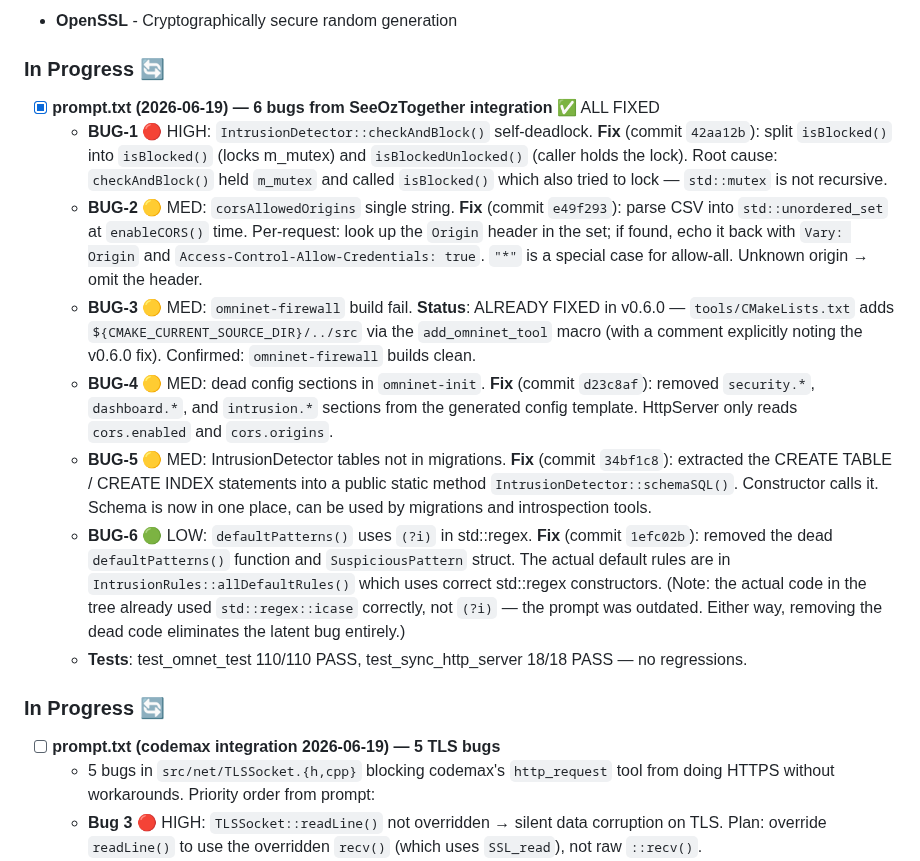
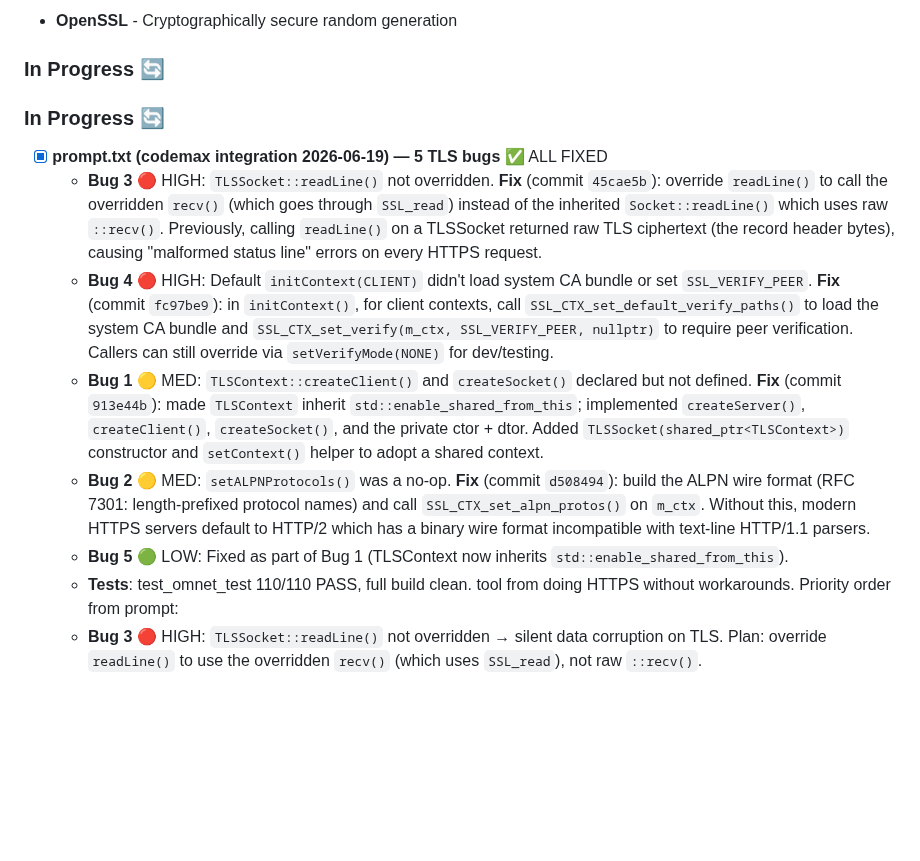
Before and after one commit to leestripp/omninet, a Markdown page: CodeMax.md, the part around the change. Rendered like a GitHub page; blank space fills up the shorter version.

Commit message:
CodeMax.md: mark all 5 codemax TLS bugs as fixed"

```diff
--- a/CodeMax.md
+++ b/CodeMax.md
@@ -353,46 +353,38 @@ Add robust **Session Token** and **API Key** management to OmniNet using existin
 ### Dependencies Used
 - **OpenSSL** - Cryptographically secure random generation
 ### In Progress 🔄
-- [x] **prompt.txt (2026-06-19) — 6 bugs from SeeOzTogether integration** ✅ ALL FIXED
-  - **BUG-1** 🔴 HIGH: `IntrusionDetector::checkAndBlock()` self-deadlock.
-    **Fix** (commit `42aa12b`): split `isBlocked()` into `isBlocked()`
-    (locks m_mutex) and `isBlockedUnlocked()` (caller holds the lock).
-    Root cause: `checkAndBlock()` held `m_mutex` and called `isBlocked()`
-    which also tried to lock — `std::mutex` is not recursive.
-  - **BUG-2** 🟡 MED: `corsAllowedOrigins` single string.
-    **Fix** (commit `e49f293`): parse CSV into `std::unordered_set`
-    at `enableCORS()` time. Per-request: look up the `Origin` header
-    in the set; if found, echo it back with `Vary: Origin` and
-    `Access-Control-Allow-Credentials: true`. `"*"` is a special
-    case for allow-all. Unknown origin → omit the header.
-  - **BUG-3** 🟡 MED: `omninet-firewall` build fail.
-    **Status**: ALREADY FIXED in v0.6.0 — `tools/CMakeLists.txt`
-    adds `${CMAKE_CURRENT_SOURCE_DIR}/../src` via the
-    `add_omninet_tool` macro (with a comment explicitly noting
-    the v0.6.0 fix). Confirmed: `omninet-firewall` builds clean.
-  - **BUG-4** 🟡 MED: dead config sections in `omninet-init`.
-    **Fix** (commit `d23c8af`): removed `security.*`, `dashboard.*`,
-    and `intrusion.*` sections from the generated config template.
-    HttpServer only reads `cors.enabled` and `cors.origins`.
-  - **BUG-5** 🟡 MED: IntrusionDetector tables not in migrations.
-    **Fix** (commit `34bf1c8`): extracted the CREATE TABLE /
-    CREATE INDEX statements into a public static method
-    `IntrusionDetector::schemaSQL()`. Constructor calls it.
-    Schema is now in one place, can be used by migrations
-    and introspection tools.
-  - **BUG-6** 🟢 LOW: `defaultPatterns()` uses `(?i)` in std::regex.
-    **Fix** (commit `1efc02b`): removed the dead `defaultPatterns()`
-    function and `SuspiciousPattern` struct. The actual default
-    rules are in `IntrusionRules::allDefaultRules()` which uses
-    correct std::regex constructors. (Note: the actual code in
-    the tree already used `std::regex::icase` correctly, not `(?i)`
-    — the prompt was outdated. Either way, removing the dead code
-    eliminates the latent bug entirely.)
-  - **Tests**: test_omnet_test 110/110 PASS, test_sync_http_server
-    18/18 PASS — no regressions.
 ### In Progress 🔄
-- [ ] **prompt.txt (codemax integration 2026-06-19) — 5 TLS bugs**
-  - 5 bugs in `src/net/TLSSocket.{h,cpp}` blocking codemax's `http_request`
+- [x] **prompt.txt (codemax integration 2026-06-19) — 5 TLS bugs** ✅ ALL FIXED
+  - **Bug 3** 🔴 HIGH: `TLSSocket::readLine()` not overridden.
+    **Fix** (commit `45cae5b`): override `readLine()` to call the
+    overridden `recv()` (which goes through `SSL_read`) instead of
+    the inherited `Socket::readLine()` which uses raw `::recv()`.
+    Previously, calling `readLine()` on a TLSSocket returned raw
+    TLS ciphertext (the record header bytes), causing "malformed
+    status line" errors on every HTTPS request.
+  - **Bug 4** 🔴 HIGH: Default `initContext(CLIENT)` didn't load
+    system CA bundle or set `SSL_VERIFY_PEER`. **Fix** (commit
+    `fc97be9`): in `initContext()`, for client contexts, call
+    `SSL_CTX_set_default_verify_paths()` to load the system CA
+    bundle and `SSL_CTX_set_verify(m_ctx, SSL_VERIFY_PEER, nullptr)`
+    to require peer verification. Callers can still override via
+    `setVerifyMode(NONE)` for dev/testing.
+  - **Bug 1** 🟡 MED: `TLSContext::createClient()` and
+    `createSocket()` declared but not defined. **Fix** (commit
+    `913e44b`): made `TLSContext` inherit
+    `std::enable_shared_from_this`; implemented `createServer()`,
+    `createClient()`, `createSocket()`, and the private ctor +
+    dtor. Added `TLSSocket(shared_ptr<TLSContext>)` constructor
+    and `setContext()` helper to adopt a shared context.
+  - **Bug 2** 🟡 MED: `setALPNProtocols()` was a no-op. **Fix**
+    (commit `d508494`): build the ALPN wire format (RFC 7301:
+    length-prefixed protocol names) and call
+    `SSL_CTX_set_alpn_protos()` on `m_ctx`. Without this, modern
+    HTTPS servers default to HTTP/2 which has a binary wire format
+    incompatible with text-line HTTP/1.1 parsers.
+  - **Bug 5** 🟢 LOW: Fixed as part of Bug 1 (TLSContext now
+    inherits `std::enable_shared_from_this`).
+  - **Tests**: test_omnet_test 110/110 PASS, full build clean.
     tool from doing HTTPS without workarounds. Priority order from prompt:
   - **Bug 3** 🔴 HIGH: `TLSSocket::readLine()` not overridden → silent data
     corruption on TLS. Plan: override `readLine()` to use the overridden
```
